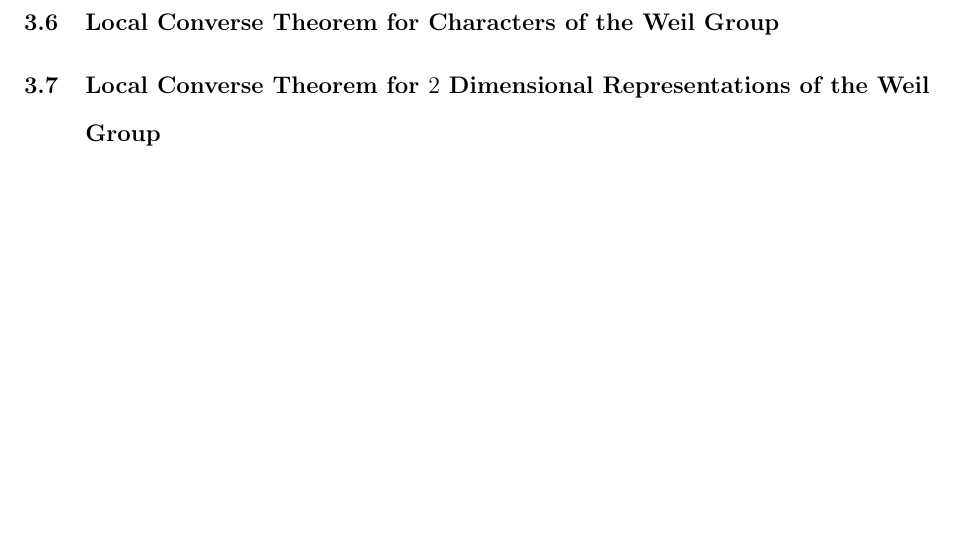
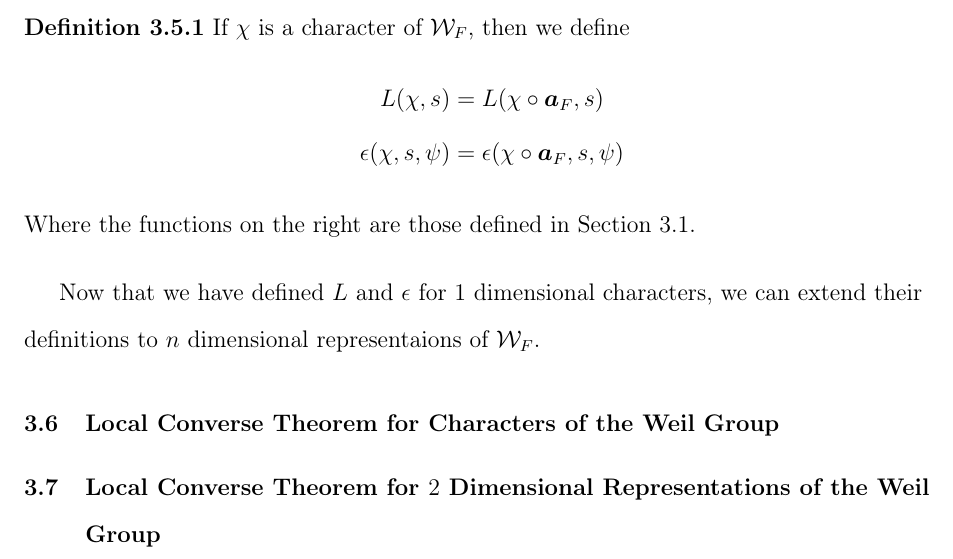
Before and after one commit to wlpj2011/masters-thesis, a LaTeX thesis (Main.tex, which reads Ch3.tex): part of page 30 of 31, cut at the place of the change, the shorter picture padded with empty space. Compiled offline with pdfLaTeX.

Commit message:
Started Ch3.5

```diff
--- a/Ch3.tex
+++ b/Ch3.tex
@@ -160,8 +161,20 @@ Then $F_\infty/F$ will be the unique maximal unramified extensions of $F$ in $\o
     \item Let $\alpha : F \to F'$ be an isomorphism of fields. The map $\alpha$ induces an isomorphism $\alpha: \cW^{\text{ab}}_F \to \cW^{\text{ab}}_{F'}$, and the diagram \textcolor{red}{insert here} commmutes.
   \end{enumerate}
 \end{theorem}
+
+
 \section{$L$ Functions and $\epsilon$ Factors of Weil Groups}
 
+\begin{defn}
+  If $\chi$ is a character of $\cW_F$, then we define
+  \begin{align*}
+    L(\chi, s) &= L(\chi \circ \bm{a}_F, s) \\
+    \epsilon(\chi, s, \psi) &= \epsilon(\chi \circ \bm{a}_F, s, \psi)
+  \end{align*}
+  Where the functions on the right are those defined in Section \ref{sec:Leps-LF}.
+\end{defn}
+
+Now that we have defined $L$ and $\epsilon$ for $1$ dimensional characters, we can extend their definitions to $n$ dimensional representaions of $\cW_F$.
 \section{Local Converse Theorem for Characters of the Weil Group}
 
 \section{Local Converse Theorem for $2$ Dimensional Representations of the Weil Group}
```
Also changed, not shown: Ch3.tex (1 more changed lines).
